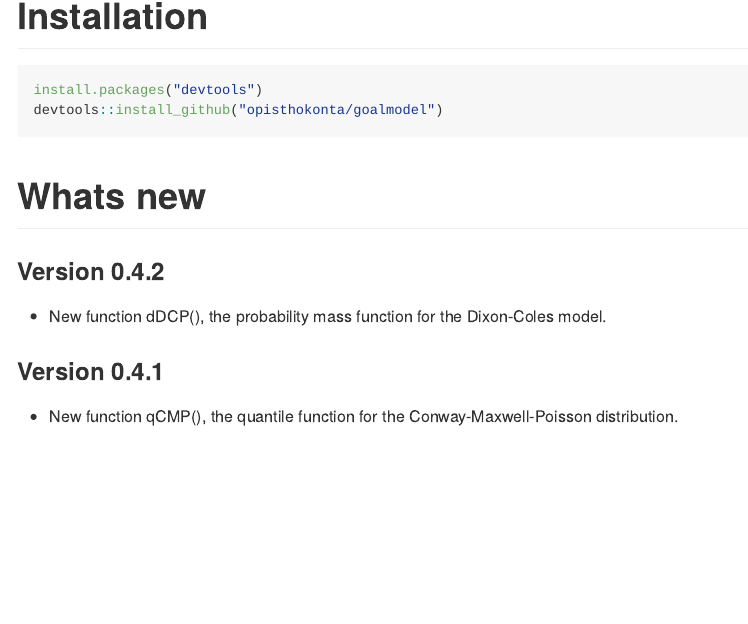
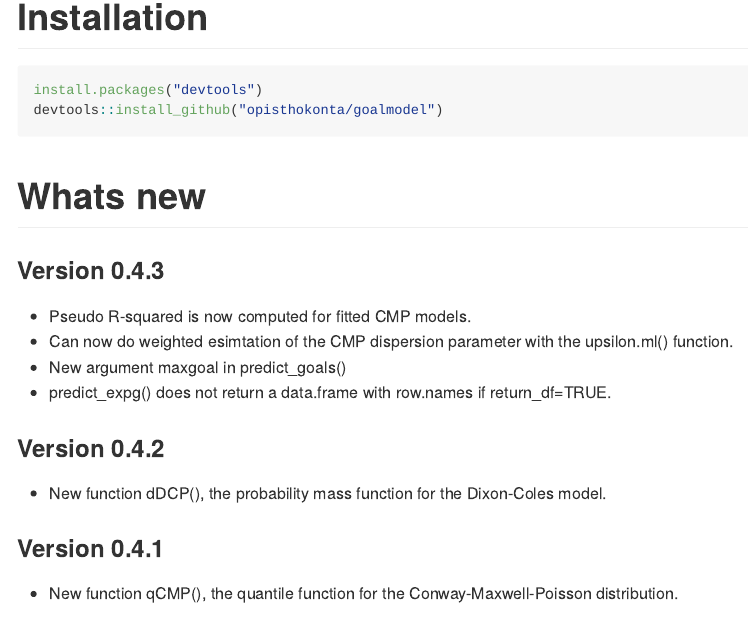
Before and after one commit to opisthokonta/goalmodel, an R Markdown document (README.Rmd): the page in a window 1100 px wide, from 160 px down before the commit and from 200 px down after it, so that both start at the same text. The pictures show the output file README.md that the author committed with the source, drawn offline in the style of GitHub.

Commit message:
Update readme

```diff
--- a/NEWS.md
+++ b/NEWS.md
@@ -1,4 +1,10 @@
 
+# Version 0.4.3
+
+  * Pseudo R-squared is now computed for fitted CMP models.
+  * Can now do weighted esimtation of the CMP dispersion parameter with the upsilon.ml() function.
+  * New argument maxgoal in predict_goals()
+  * predict_expg() does not return a data.frame with row.names if return_df=TRUE.
 
 
 # Version 0.4.2
--- a/README.Rmd
+++ b/README.Rmd
@@ -20,6 +23,13 @@ devtools::install_github("opisthokonta/goalmodel")
 
 # Whats new
 
+### Version 0.4.3
+
+* Pseudo R-squared is now computed for fitted CMP models.
+* Can now do weighted esimtation of the CMP dispersion parameter with the upsilon.ml() function.
+* New argument maxgoal in predict_goals()
+* predict_expg() does not return a data.frame with row.names if return_df=TRUE.
+
 ### Version 0.4.2
 * New function dDCP(), the probability mass function for the Dixon-Coles model.
 
```
Also changed, not shown: README.md, README.Rmd (4 more changed lines), 1 other file.
